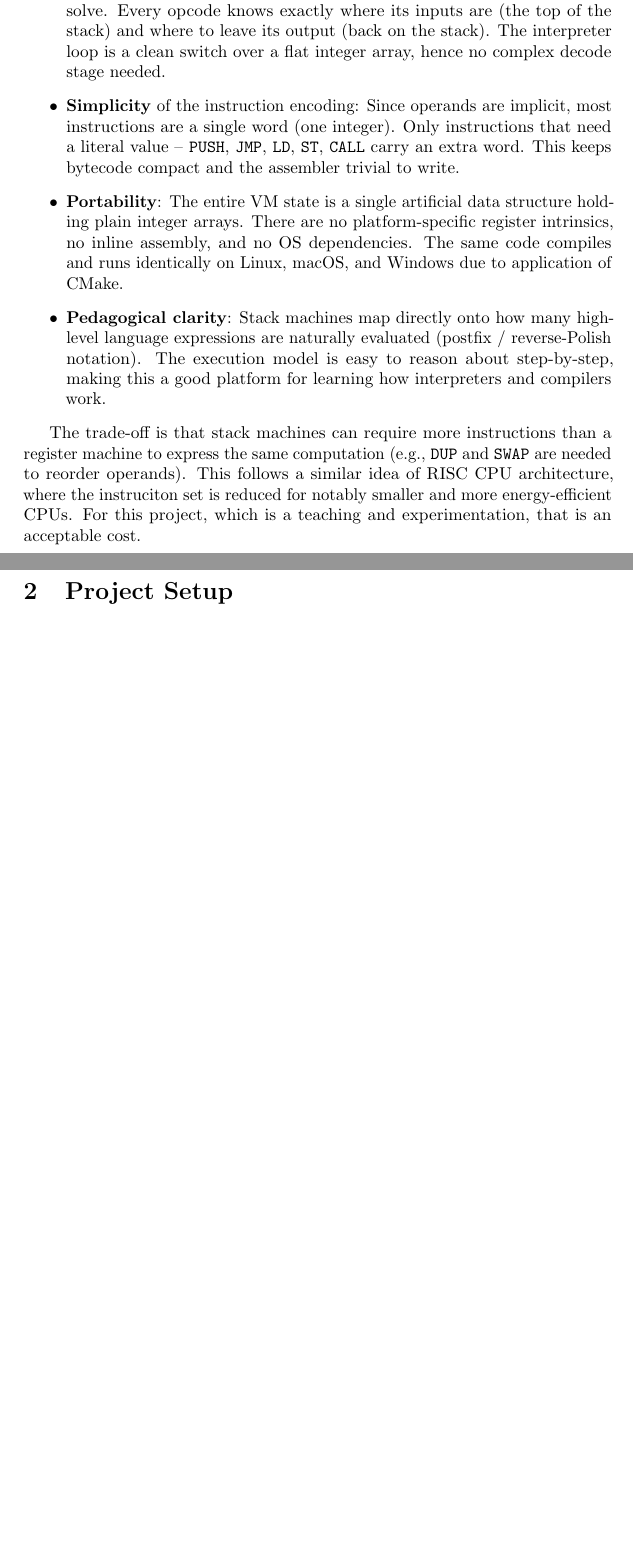
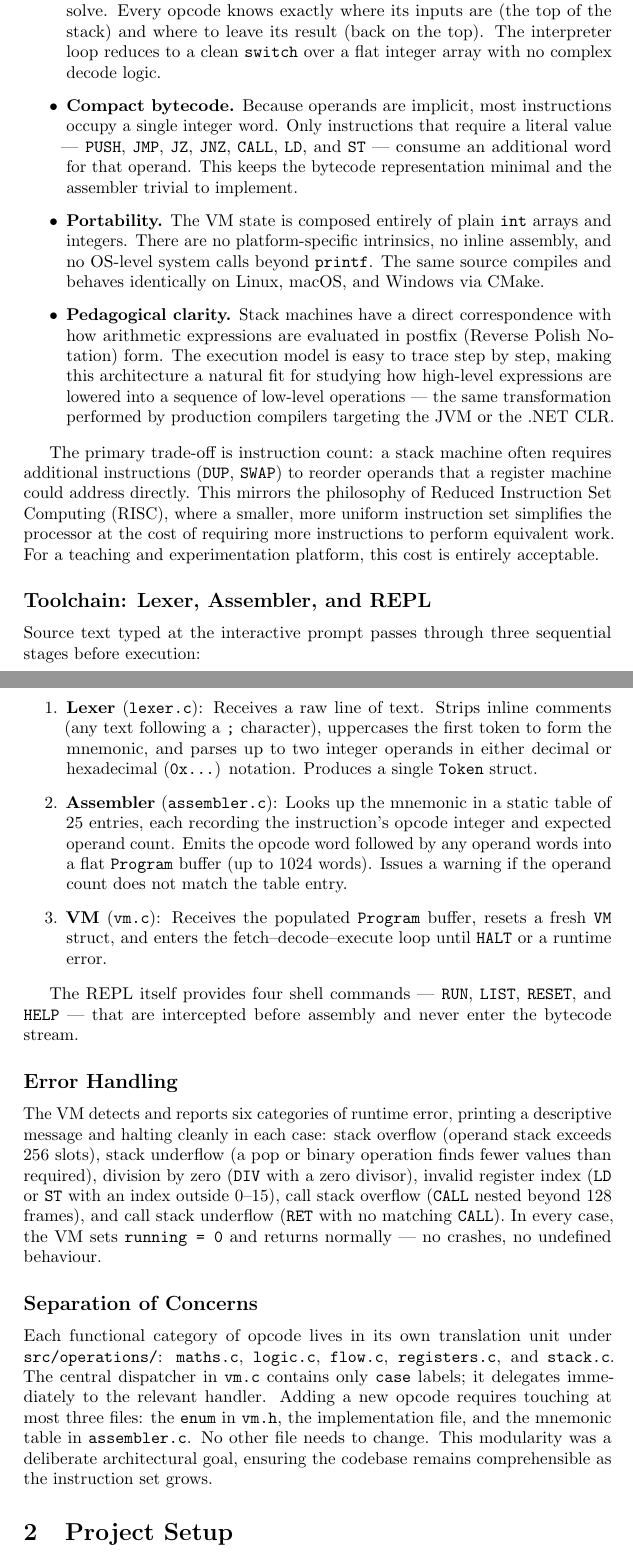
Before and after one commit to nixonthefourth/virtual_machine, a LaTeX document (docs/main.tex, which reads docs/sections/abstract.tex): two parts of pages 2 and 3 of 4 before the commit and two parts of pages 3 and 4 of 6 after it, joined at a grey line, cut so that both start at the same text, the shorter picture padded with empty space. Compiled offline with pdfLaTeX.

Commit message:
docs: updated the abstract section in abstract.tex improving on the previous iteration of writing and adding sections such as: architecture overview, toolchain, error handling and clear separation of concerns

```diff
--- a/docs/sections/abstract.tex
+++ b/docs/sections/abstract.tex
@@ -10,5 +15 @@ This design was chosen deliberately for several reasons:
 \begin{itemize}
-    \item \textbf{Simplicity} of implementation: There is no register-allocation problem to solve. Every opcode knows exactly where its inputs are (the top of the stack) and where to leave its output (back on the stack). The interpreter loop is a clean switch over a flat integer array, hence no complex decode stage needed.
-    \item \textbf{Simplicity} of the instruction encoding: Since operands are implicit, most instructions are a single word (one integer). Only instructions that need a literal value – \texttt{PUSH}, \texttt{JMP}, \texttt{LD}, \texttt{ST}, \texttt{CALL} carry an extra word. This keeps bytecode compact and the assembler trivial to write.
-    \item \textbf{Portability}: The entire VM state is a single artificial data structure holding plain integer arrays. There are no platform-specific register intrinsics, no inline assembly, and no OS dependencies. The same code compiles and runs identically on Linux, macOS, and Windows due to application of CMake.
-    \item \textbf{Pedagogical clarity}: Stack machines map directly onto how many high-level language expressions are naturally evaluated (postfix / reverse-Polish notation). The execution model is easy to reason about step-by-step, making this a good platform for learning how interpreters and compilers work.
@@ -15,3 +20,2 @@ This design was chosen deliberately for several reasons:
 \end{itemize}
 
-The trade-off is that stack machines can require more instructions than a register machine to express the same computation (e.g., \texttt{DUP} and \texttt{SWAP} are needed to reorder operands). This follows a similar idea of RISC CPU architecture, where the instruciton set is reduced for notably smaller and more energy-efficient CPUs. For this project, which is a teaching and experimentation, that is an acceptable cost.
@@ -17,0 +28,28 @@ The trade-off is that stack machines can require more instructions than a regist
+\begin{itemize}
+    \item \textbf{Implementation simplicity.} There is no register-allocation problem to solve. Every opcode knows exactly where its inputs are (the top of the stack) and where to leave its result (back on the top). The interpreter loop reduces to a clean \texttt{switch} over a flat integer array with no complex decode logic.
+    \item \textbf{Compact bytecode.} Because operands are implicit, most instructions occupy a single integer word. Only instructions that require a literal value — \texttt{PUSH}, \texttt{JMP}, \texttt{JZ}, \texttt{JNZ}, \texttt{CALL}, \texttt{LD}, and \texttt{ST} — consume an additional word for that operand. This keeps the bytecode representation minimal and the assembler trivial to implement.
+    \item \textbf{Portability.} The VM state is composed entirely of plain \texttt{int} arrays and integers. There are no platform-specific intrinsics, no inline assembly, and no OS-level system calls beyond \texttt{printf}. The same source compiles and behaves identically on Linux, macOS, and Windows via CMake.
+    \item \textbf{Pedagogical clarity.} Stack machines have a direct correspondence with how arithmetic expressions are evaluated in postfix (Reverse Polish Notation) form. The execution model is easy to trace step by step, making this architecture a natural fit for studying how high-level expressions are lowered into a sequence of low-level operations — the same transformation performed by production compilers targeting the JVM or the .NET CLR.
+\end{itemize}
+
+The primary trade-off is instruction count: a stack machine often requires additional instructions (\texttt{DUP}, \texttt{SWAP}) to reorder operands that a register machine could address directly. This mirrors the philosophy of Reduced Instruction Set Computing (RISC), where a smaller, more uniform instruction set simplifies the processor at the cost of requiring more instructions to perform equivalent work. For a teaching and experimentation platform, this cost is entirely acceptable.
+
+\subsection*{Toolchain: Lexer, Assembler, and REPL}
+
+Source text typed at the interactive prompt passes through three sequential stages before execution:
+
+\begin{enumerate}
+    \item \textbf{Lexer} (\texttt{lexer.c}): Receives a raw line of text. Strips inline comments (any text following a \texttt{;} character), uppercases the first token to form the mnemonic, and parses up to two integer operands in either decimal or hexadecimal (\texttt{0x\ldots}) notation. Produces a single \texttt{Token} struct.
+    \item \textbf{Assembler} (\texttt{assembler.c}): Looks up the mnemonic in a static table of 25 entries, each recording the instruction's opcode integer and expected operand count. Emits the opcode word followed by any operand words into a flat \texttt{Program} buffer (up to 1024 words). Issues a warning if the operand count does not match the table entry.
+    \item \textbf{VM} (\texttt{vm.c}): Receives the populated \texttt{Program} buffer, resets a fresh \texttt{VM} struct, and enters the fetch–decode–execute loop until \texttt{HALT} or a runtime error.
+\end{enumerate}
+
+The REPL itself provides four shell commands — \texttt{RUN}, \texttt{LIST}, \texttt{RESET}, and \texttt{HELP} — that are intercepted before assembly and never enter the bytecode stream.
+
+\subsection*{Error Handling}
+
+The VM detects and reports six categories of runtime error, printing a descriptive message and halting cleanly in each case: stack overflow (operand stack exceeds 256 slots), stack underflow (a pop or binary operation finds fewer values than required), division by zero (\texttt{DIV} with a zero divisor), invalid register index (\texttt{LD} or \texttt{ST} with an index outside 0–15), call stack overflow (\texttt{CALL} nested beyond 128 frames), and call stack underflow (\texttt{RET} with no matching \texttt{CALL}). In every case, the VM sets \texttt{running = 0} and returns normally — no crashes, no undefined behaviour.
+
+\subsection*{Separation of Concerns}
+
+Each functional category of opcode lives in its own translation unit under \texttt{src/operations/}: \texttt{maths.c}, \texttt{logic.c}, \texttt{flow.c}, \texttt{registers.c}, and \texttt{stack.c}. The central dispatcher in \texttt{vm.c} contains only \texttt{case} labels; it delegates immediately to the relevant handler. Adding a new opcode requires touching at most three files: the \texttt{enum} in \texttt{vm.h}, the implementation file, and the mnemonic table in \texttt{assembler.c}. No other file needs to change. This modularity was a deliberate architectural goal, ensuring the codebase remains comprehensible as the instruction set grows.
```
Also changed, not shown: docs/sections/project_setup.tex (+4 -4 lines), docs/main.pdf, docs/sections/abstract.tex (23 more changed lines).
